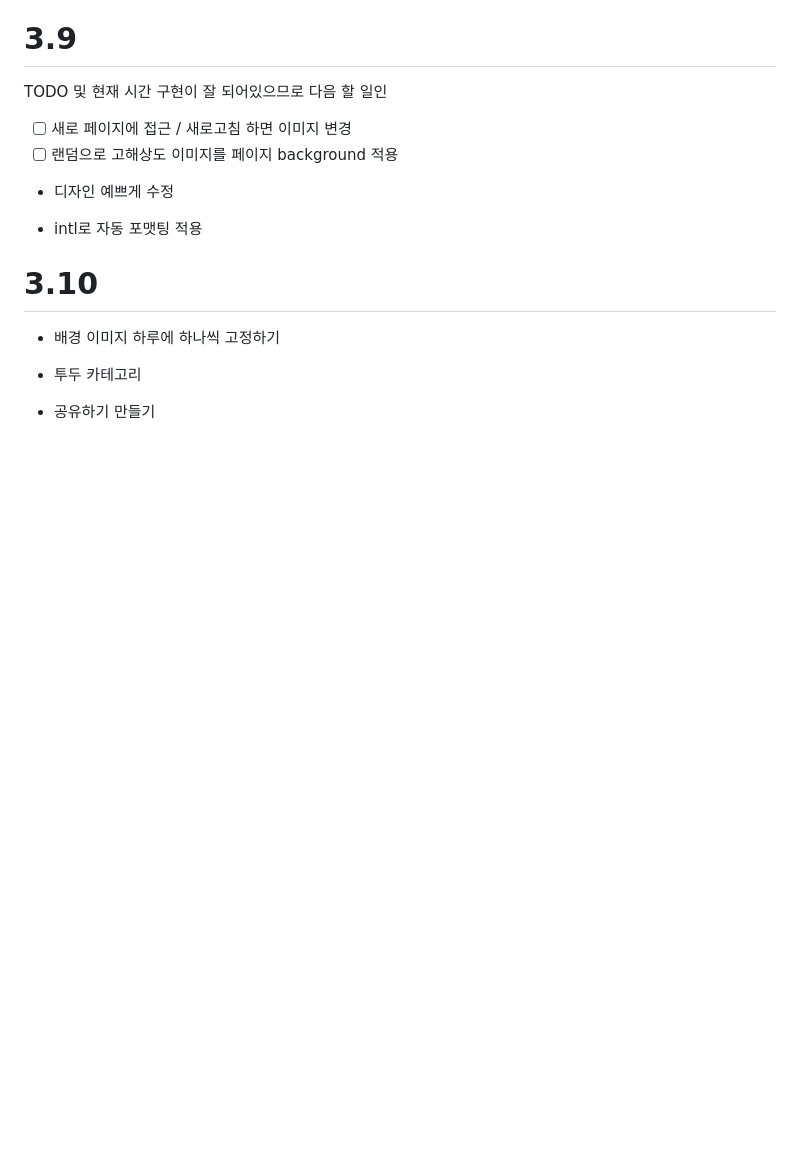
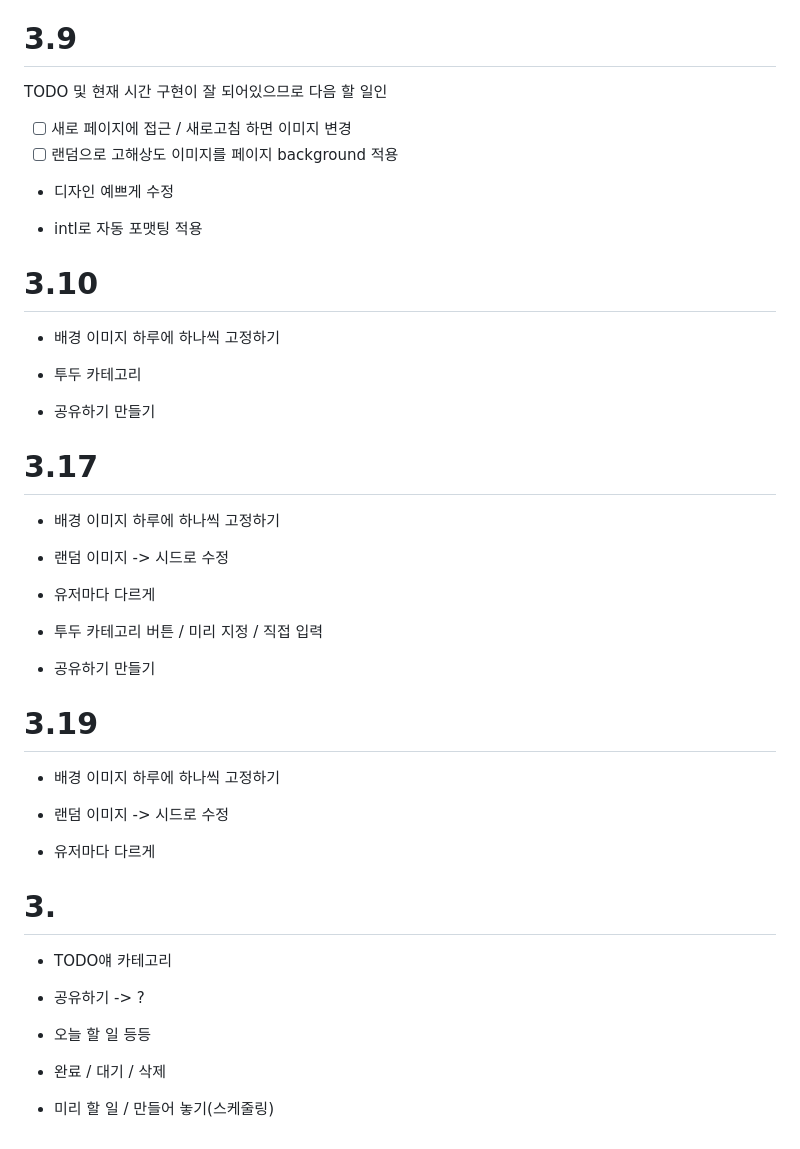
Before and after one commit to Hoeyuni/momentum, a Markdown page: DIARY.md, the part around the change. GitHub-like rendering; blank space fills up the shorter version.

```diff
--- a/DIARY.md
+++ b/DIARY.md
@@ -126,3 +126,36 @@ TODO 및 현재 시간 구현이 잘 되어있으므로 다음 할 일인
 - 투두 카테고리
 
 - 공유하기 만들기
+
+# 3.17
+
+- 배경 이미지 하루에 하나씩 고정하기
+
+- 랜덤 이미지 -> 시드로 수정
+
+- 유저마다 다르게
+
+- 투두 카테고리
+  버튼 / 미리 지정 / 직접 입력
+
+- 공유하기 만들기
+
+# 3.19
+
+- 배경 이미지 하루에 하나씩 고정하기
+
+- 랜덤 이미지 -> 시드로 수정
+
+- 유저마다 다르게
+
+# 3.
+
+- TODO얘 카테고리
+
+- 공유하기 -> ?
+
+- 오늘 할 일 등등
+
+- 완료 / 대기 / 삭제
+
+- 미리 할 일 / 만들어 놓기(스케줄링)
```
Also changed, not shown: STUDY.md (+77 -0 lines).
